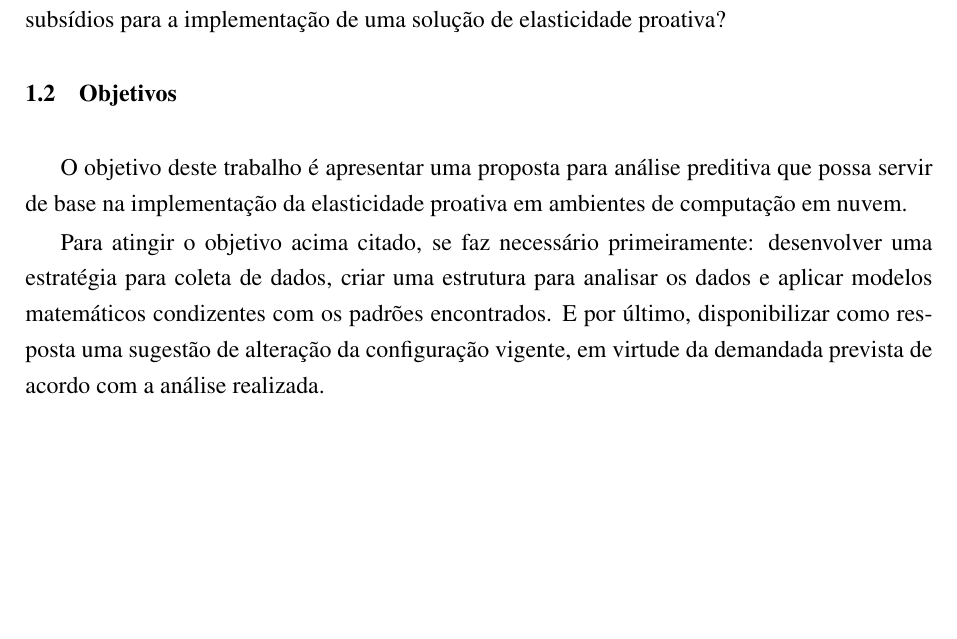
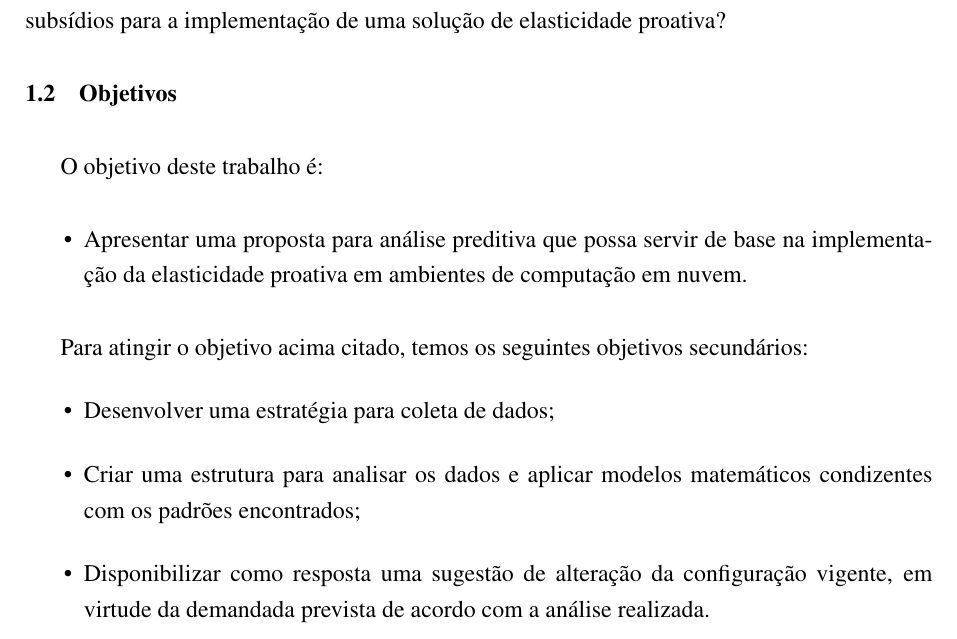
Before and after one commit to ileopoldes/-TCC-I-Monografia---Elasticidade-proativa-em-Cloud-Computing, a LaTeX thesis (monografia-bender_elasticidade.tex): part of page 10 of 29, cut so that both start at the same text, the shorter picture padded with empty space. Compiled offline with pdfLaTeX.

Commit message:
Ajuste nos objetivos conforme orientações do professor

```diff
--- a/monografia-bender_elasticidade.tex
+++ b/monografia-bender_elasticidade.tex
@@ -233,9 +233,19 @@ Posto isto, nossa questão de pesquisa é:
 A análise de séries temporais pode ser usada para encontrar padrões de repetição na carga de trabalho de uma aplicação, com o intuito de prever valores futuros de forma que ofereça subsídios para a implementação de uma solução de elasticidade proativa?
 
 \section{Objetivos}
-O objetivo deste trabalho é apresentar uma proposta para análise preditiva que possa servir de base na implementação da elasticidade proativa em ambientes de computação em nuvem.
+O objetivo deste trabalho é:
 
-Para atingir o objetivo acima citado, se faz necessário primeiramente: desenvolver uma estratégia para coleta de dados, criar uma estrutura para analisar os dados e aplicar modelos matemáticos condizentes com os padrões encontrados. E por último, disponibilizar como resposta uma sugestão de alteração da configuração vigente, em virtude da demandada prevista de acordo com a análise realizada.
+\begin{itemize}
+	\item Apresentar uma proposta para análise preditiva que possa servir de base na implementação da elasticidade proativa em ambientes de computação em nuvem.
+\end{itemize}
+
+Para atingir o objetivo acima citado, temos os seguintes objetivos secundários:
+\begin{itemize}
+	\item Desenvolver uma estratégia para coleta de dados;
+	\item Criar uma estrutura para analisar os dados e aplicar modelos matemáticos condizentes com os padrões encontrados;
+	\item Disponibilizar como resposta uma sugestão de alteração da configuração vigente, em virtude da demandada prevista de acordo com a análise realizada.
+\end{itemize}
+
 
 \section{Organização do Texto}
 Este texto está organizado em cinco seções. Primeiramente, na seção 2, iremos revisar questões básicas a respeito da área da computação em nuvem, e as definições que são pertinentes ao escopo deste trabalho. Uma retomada dos tópicos relacionados às séries temporais também se faz necessária, bem como questões gerais a respeito de análise preditiva. Na seção 3, iremos avaliar trabalhos correlatos na área, e suas contribuições para a questão da elasticidade proativa. Esta avaliação tomará como objetivo traçar um quadro comparativo das soluções propostas, suas divergências e convergências, com o intuito de identificar lacunas e oportunidades de trabalho na literatura analisada. A seção 4 trará o modelo proposto, descrevendo sua arquitetura e metodologia para avaliação. E por fim, a seção 5 apresenta uma conclusão, especificando as contribuições esperadas, apontando trabalhos relacionados e um cronograma para o projeto.
```
Also changed, not shown: 2 other files.
